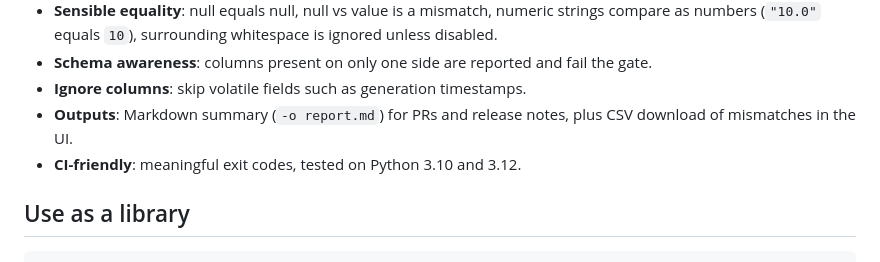
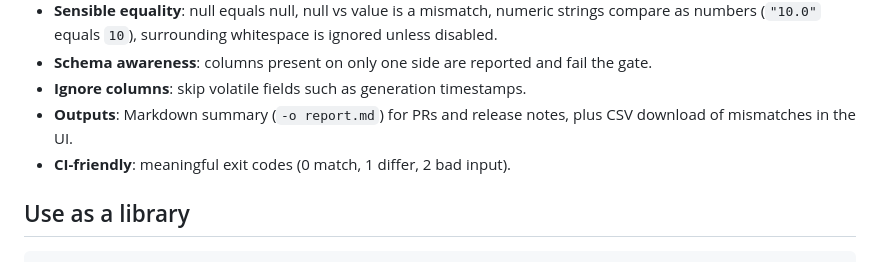
Before and after one commit to amanksingh633/report-comparator, a Markdown page: README.md, the part around the change. Rendered like a GitHub page.

Commit message:
README: drop claim about CI matrix until CI is added
Co-Authored-By: Claude Sonnet 5.5 <noreply@anthropic.com>

```diff
--- a/README.md
+++ b/README.md
@@ -71,7 +71,7 @@ so only real differences are reported.
 - **Ignore columns**: skip volatile fields such as generation timestamps.
 - **Outputs**: Markdown summary (`-o report.md`) for PRs and release notes, plus CSV download of
   mismatches in the UI.
-- **CI-friendly**: meaningful exit codes, tested on Python 3.10 and 3.12.
+- **CI-friendly**: meaningful exit codes (0 match, 1 differ, 2 bad input).
 
 ## Use as a library
 
```
